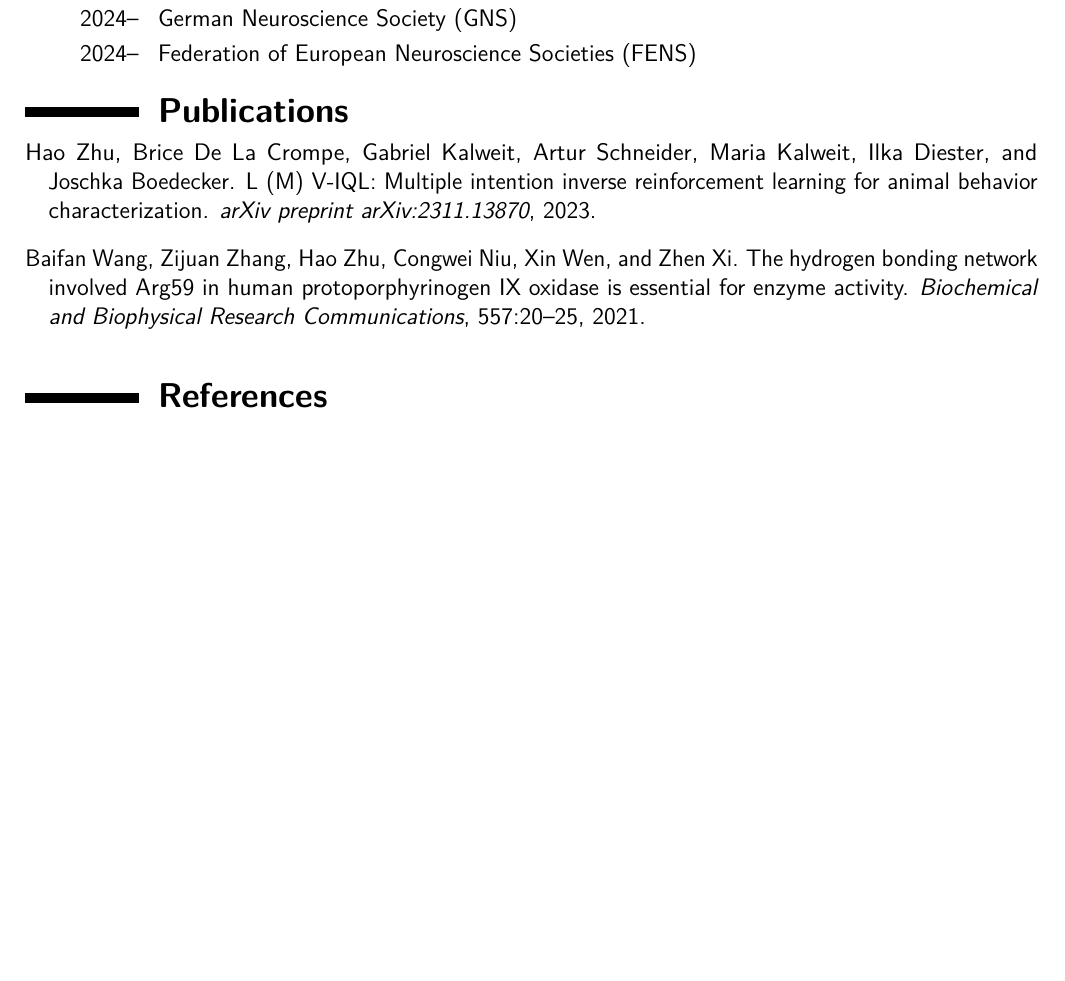
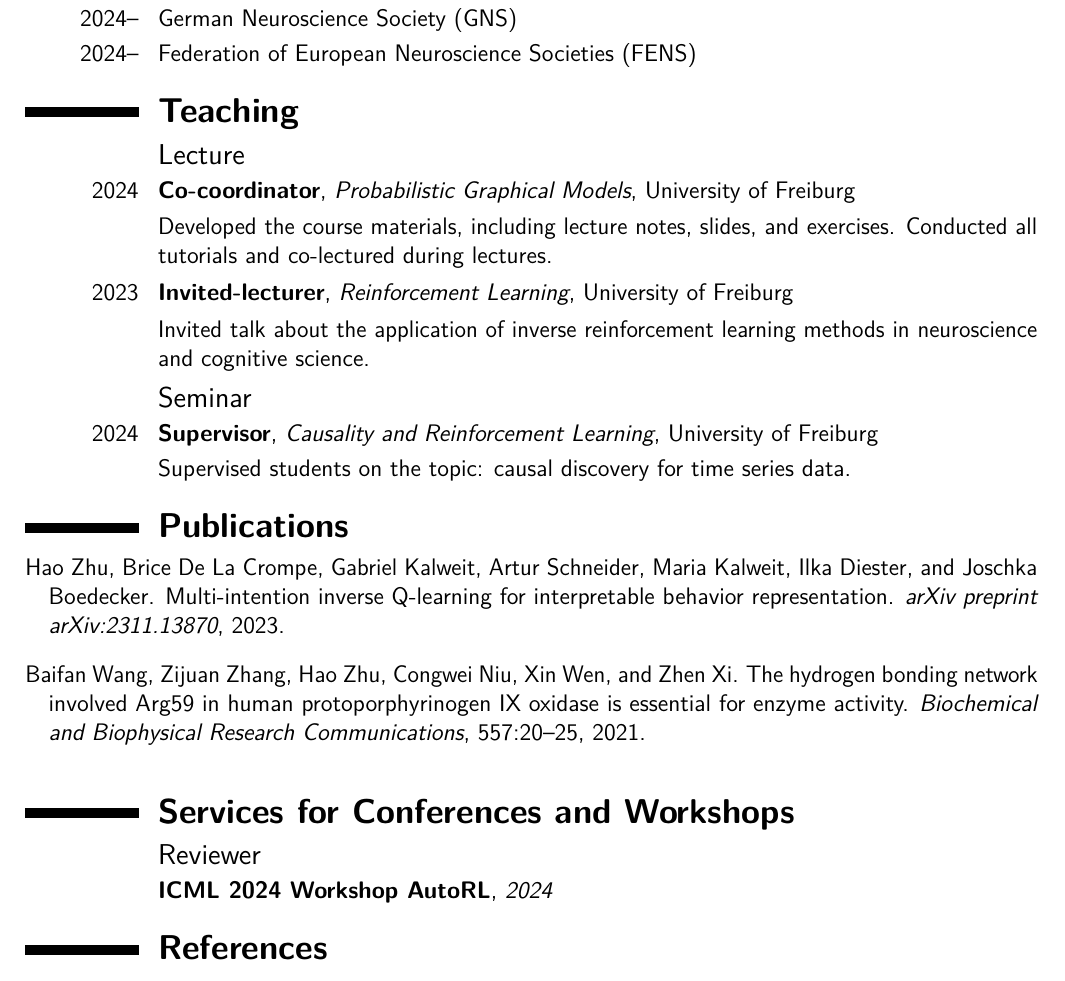
Before and after one commit to haozhu10015/CV, a LaTeX CV (CV.tex, which reads papers.bib): part of page 2 of 2 before the commit and part of page 2 of 3 after it, cut so that both start at the same text, the shorter picture padded with empty space. Compiled offline with pdfLaTeX.

Commit message:
update cv

```diff
--- a/CV.tex
+++ b/CV.tex
@@ -66,10 +64,31 @@
 \cvline{2024--}{German Neuroscience Society (GNS)}
 \cvline{2024--}{Federation of European Neuroscience Societies (FENS)}
 
+\section{\textbf{Teaching}}
+\subsection{Lecture}
+\cventry{2024}{Co-coordinator}{Probabilistic Graphical Models}{University of Freiburg}{}{}
+\cvline{}{
+    Developed the course materials, including lecture notes, slides, and exercises.
+    Conducted all tutorials and co-lectured during lectures.
+}
+
+\cventry{2023}{Invited-lecturer}{Reinforcement Learning}{University of Freiburg}{}{}
+\cvline{}{
+    Invited talk about the application of inverse reinforcement learning methods in neuroscience and cognitive science.
+}
+
+\subsection{Seminar}
+\cventry{2024}{Supervisor}{Causality and Reinforcement Learning}{University of Freiburg}{}{}
+\cvline{}{Supervised students on the topic: causal discovery for time series data.}
+
 \section{\textbf{Publications}}
 \nocite*
 \bibliography{papers}
 \bibliographystyle{unsrtnat}
+
+\section{\textbf{Services for Conferences and Workshops}}
+\subsection{Reviewer}
+\cventry{}{ICML 2024 Workshop AutoRL}{2024}{}{}{}
 
 \section{\textbf{References}}
 \begin{itemize}
--- a/papers.bib
+++ b/papers.bib
@@ -1,5 +1,5 @@
 @article{zhu2023m,
-  title={{L (M) V-IQL}: Multiple Intention Inverse Reinforcement Learning for Animal Behavior Characterization},
+  title={Multi-intention Inverse {Q}-learning for Interpretable Behavior Representation},
   author={Zhu, Hao and De La Crompe, Brice and Kalweit, Gabriel and Schneider, Artur and Kalweit, Maria and Diester, Ilka and Boedecker, Joschka},
   journal={arXiv preprint arXiv:2311.13870},
   year={2023}
```
Also changed, not shown: CV.pdf, CV.tex (2 more changed lines).
